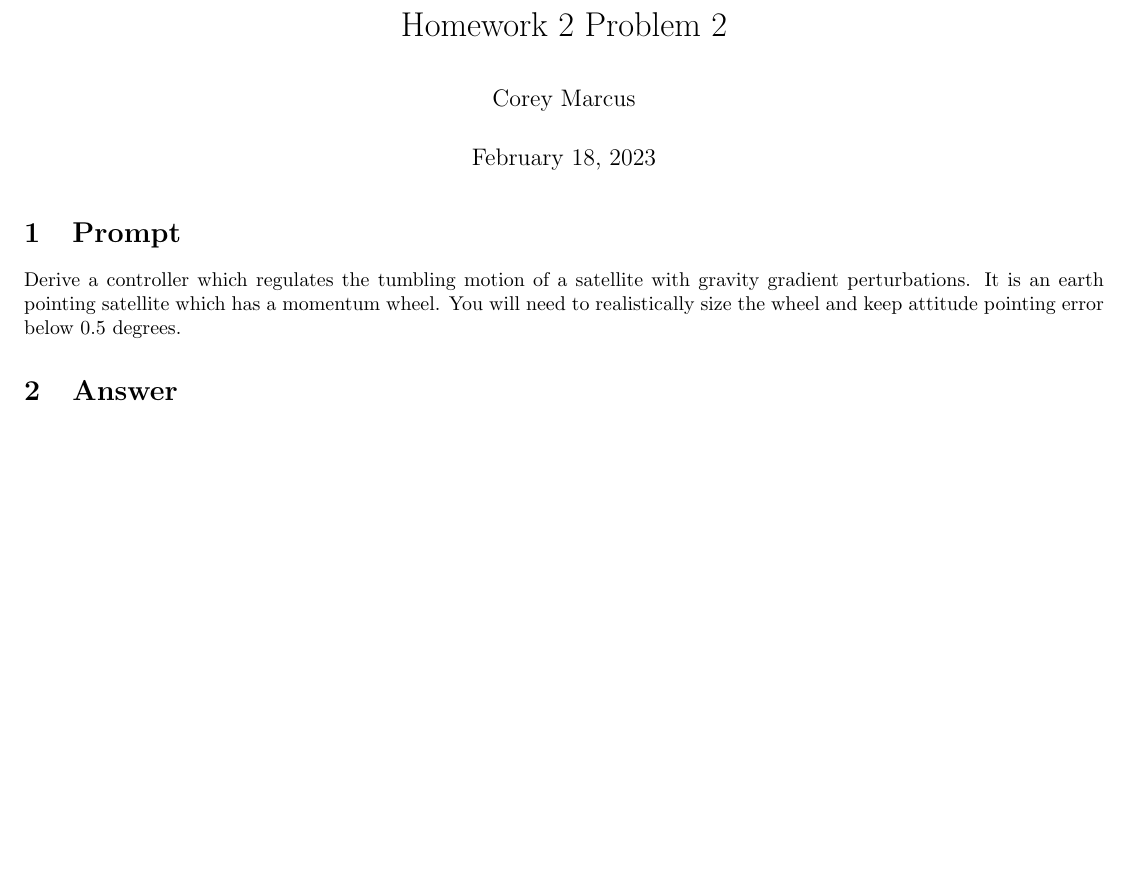
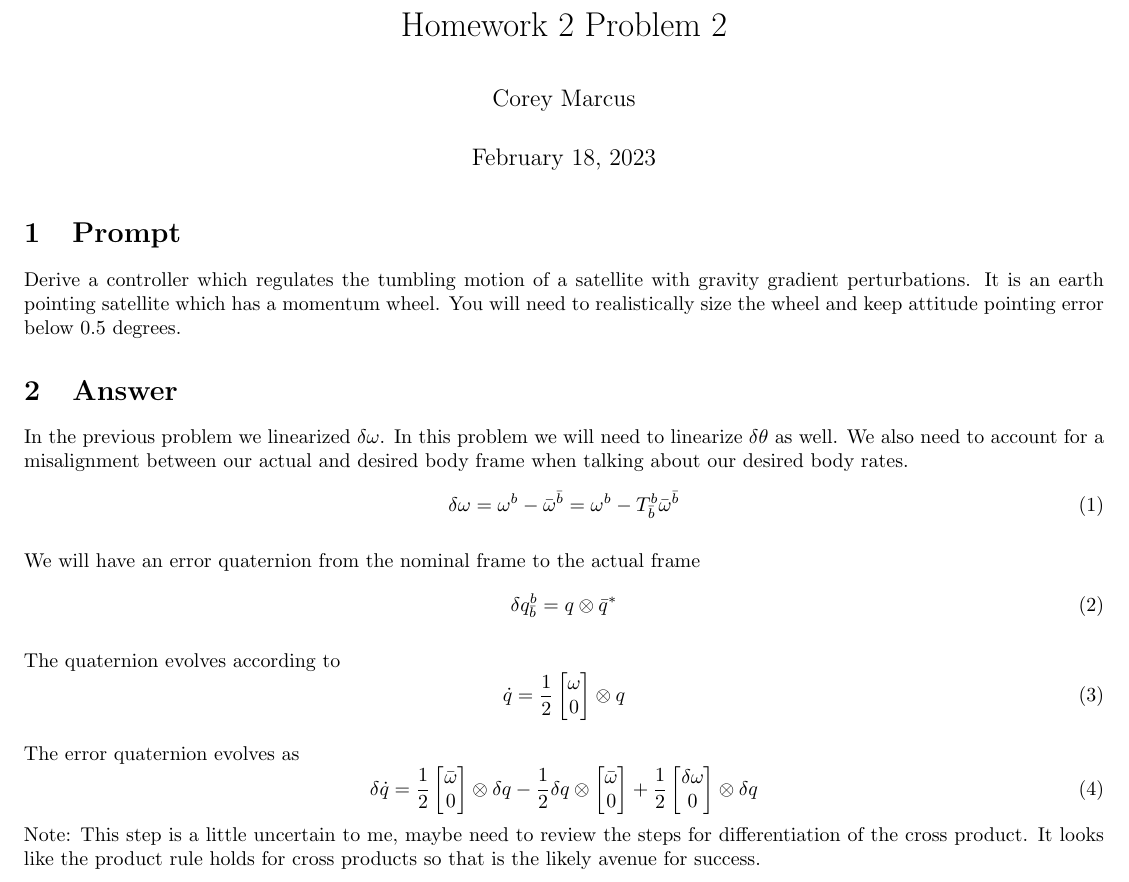
Before and after one commit to coreymarcus/AttitudeControl, a LaTeX problem sheet (hw2/latex/h2p2.tex): part of the page, cut so that both start at the same text, the shorter picture padded with empty space. Compiled offline with pdfLaTeX.

```diff
--- a/hw2/latex/h2p2.tex
+++ b/hw2/latex/h2p2.tex
@@ -12,6 +12,7 @@
 \maketitle
 
 \newcommand{\CrossProd}[1]{\left[ #1 \times \right]}
+\newcommand{\VecToQuat}[1]{\begin{bmatrix} #1 \\ 0 \end{bmatrix}}
 
 \section{Prompt}
 
@@ -19,5 +20,26 @@
 
 \section{Answer}
 
+In the previous problem we linearized $\delta \omega$. In this problem we will need to linearize $\delta \theta$ as well.
+We also need to account for a misalignment between our actual and desired body frame when talking about our desired body rates.
+\begin{equation}
+	\delta \omega = \omega^{b} - \bar{\omega}^{\bar{b}} = \omega^b - T^{b}_{\bar{b}} \bar{\omega}^{\bar{b}}
+\end{equation}
+
+We will have an error quaternion from the nominal frame to the actual frame
+\begin{equation}
+	\delta q_{\bar{b}}^b = q \otimes \bar{q}^*
+\end{equation}
+
+The quaternion evolves according to
+\begin{equation}
+	\dot{q} = \frac{1}{2} \VecToQuat{\omega}  \otimes q
+\end{equation}
+
+The error quaternion evolves as
+\begin{equation}
+	\delta \dot{q} = \frac{1}{2} \VecToQuat{\bar{\omega}} \otimes \delta q - \frac{1}{2} \delta q \otimes \VecToQuat{\bar{\omega}} + \frac{1}{2} \VecToQuat{\delta \omega} \otimes \delta q
+\end{equation}
+Note: This step is a little uncertain to me, maybe need to review the steps for differentiation of the cross product. It looks like the product rule holds for cross products so that is the likely avenue for success.
 
 \end{document}
```
Also changed, not shown: hw2/latex/h2p1.tex (+6 -6 lines), hw2/latex/h2p1.pdf, hw2/latex/h2p2.pdf, 1 other file.
